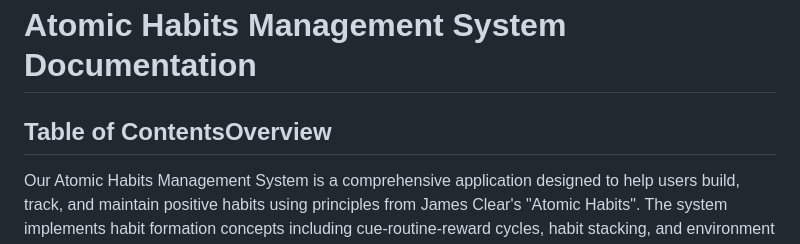
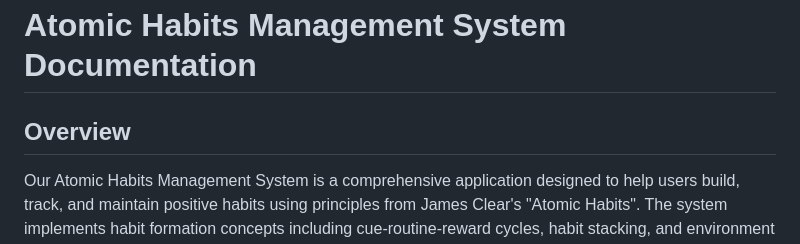
Before and after one commit to ArezoH/atomic-habits, a Markdown page: README.md, the part around the change. Drawn GitHub-style.

```diff
--- a/README.md
+++ b/README.md
@@ -1,5 +1,5 @@
 # Atomic Habits Management System Documentation
-## Table of ContentsOverview
+## Overview
 
 Our Atomic Habits Management System is a comprehensive application designed to help users build, track, and maintain positive habits using principles from James Clear's "Atomic Habits". The system implements habit formation concepts including cue-routine-reward cycles, habit stacking, and environment design.
 
```
